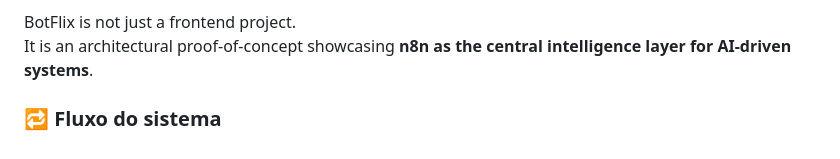
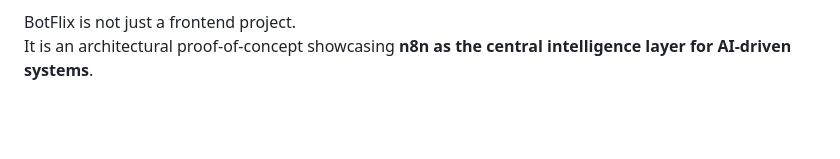
Before and after one commit to Ryan-Wes/botflix, a Markdown page: README.md, the part around the change. Rendered like a GitHub page; blank space fills up the shorter version.

Commit message:
Clean up README by removing empty lines and section
Removed unnecessary lines and section heading.

```diff
--- a/README.md
+++ b/README.md
@@ -382,6 +382,3 @@ To demonstrate practical capability in:
 
 BotFlix is not just a frontend project.
 It is an architectural proof-of-concept showcasing **n8n as the central intelligence layer for AI-driven systems**.
-
-
-### 🔁 Fluxo do sistema
```
